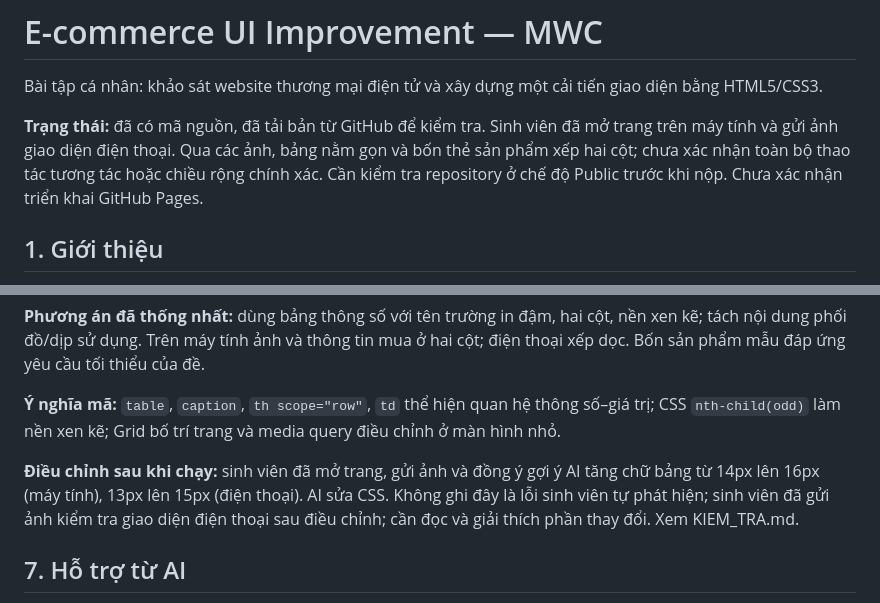
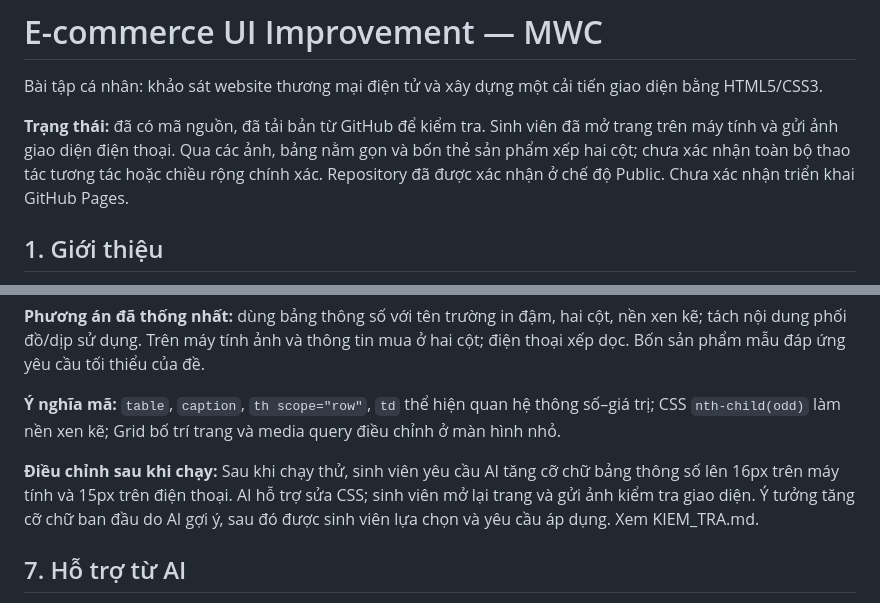
Before and after one commit to namnguyen31241024675-ctrl/mwc-ui-improvement, a Markdown page: README.md, 2 parts joined by grey strips. Drawn GitHub-style.

Commit message:
Clarify student-requested adjustments and AI support in README.md

```diff
--- a/README.md
+++ b/README.md
@@ -2,7 +2,7 @@
 
 Bài tập cá nhân: khảo sát website thương mại điện tử và xây dựng một cải tiến giao diện bằng HTML5/CSS3.
 
-**Trạng thái:** đã có mã nguồn, đã tải bản từ GitHub để kiểm tra. Sinh viên đã mở trang trên máy tính và gửi ảnh giao diện điện thoại. Qua các ảnh, bảng nằm gọn và bốn thẻ sản phẩm xếp hai cột; chưa xác nhận toàn bộ thao tác tương tác hoặc chiều rộng chính xác. Cần kiểm tra repository ở chế độ Public trước khi nộp. Chưa xác nhận triển khai GitHub Pages.
+**Trạng thái:** đã có mã nguồn, đã tải bản từ GitHub để kiểm tra. Sinh viên đã mở trang trên máy tính và gửi ảnh giao diện điện thoại. Qua các ảnh, bảng nằm gọn và bốn thẻ sản phẩm xếp hai cột; chưa xác nhận toàn bộ thao tác tương tác hoặc chiều rộng chính xác. Repository đã được xác nhận ở chế độ Public. Chưa xác nhận triển khai GitHub Pages.
 
 ## 1. Giới thiệu
 
@@ -69,7 +69,7 @@ Các file chính:
 
 **Ý nghĩa mã:** `table`, `caption`, `th scope="row"`, `td` thể hiện quan hệ thông số–giá trị; CSS `nth-child(odd)` làm nền xen kẽ; Grid bố trí trang và media query điều chỉnh ở màn hình nhỏ.
 
-**Điều chỉnh sau khi chạy:** sinh viên đã mở trang, gửi ảnh và đồng ý gợi ý AI tăng chữ bảng từ 14px lên 16px (máy tính), 13px lên 15px (điện thoại). AI sửa CSS. Không ghi đây là lỗi sinh viên tự phát hiện; sinh viên đã gửi ảnh kiểm tra giao diện điện thoại sau điều chỉnh; cần đọc và giải thích phần thay đổi. Xem KIEM_TRA.md.
+**Điều chỉnh sau khi chạy:** Sau khi chạy thử, sinh viên yêu cầu AI tăng cỡ chữ bảng thông số lên 16px trên máy tính và 15px trên điện thoại. AI hỗ trợ sửa CSS; sinh viên mở lại trang và gửi ảnh kiểm tra giao diện. Ý tưởng tăng cỡ chữ ban đầu do AI gợi ý, sau đó được sinh viên lựa chọn và yêu cầu áp dụng. Xem KIEM_TRA.md.
 
 ## 7. Hỗ trợ từ AI
 
```
